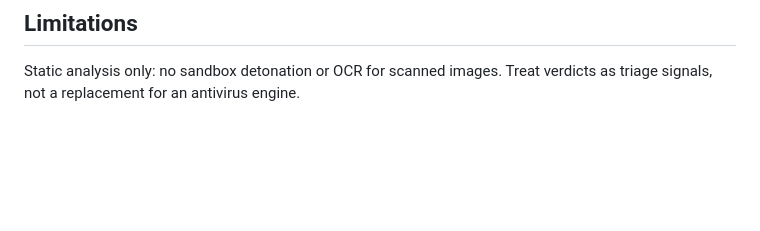
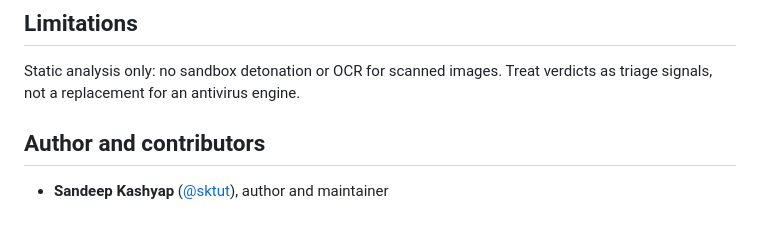
Before and after one commit to 22051454-max/docparser-threat-api, a Markdown page: README.md, the part around the change. Drawn GitHub-style; blank space fills up the shorter version.

Commit message:
Add author and contributors section to README

```diff
--- a/README.md
+++ b/README.md
@@ -64,3 +64,7 @@ Set `API_KEYS` in any public deployment so the demo key is disabled.
 ## Limitations
 
 Static analysis only: no sandbox detonation or OCR for scanned images. Treat verdicts as triage signals, not a replacement for an antivirus engine.
+
+## Author and contributors
+
+- **Sandeep Kashyap** ([@sktut](https://github.com/sktut)), author and maintainer
```
